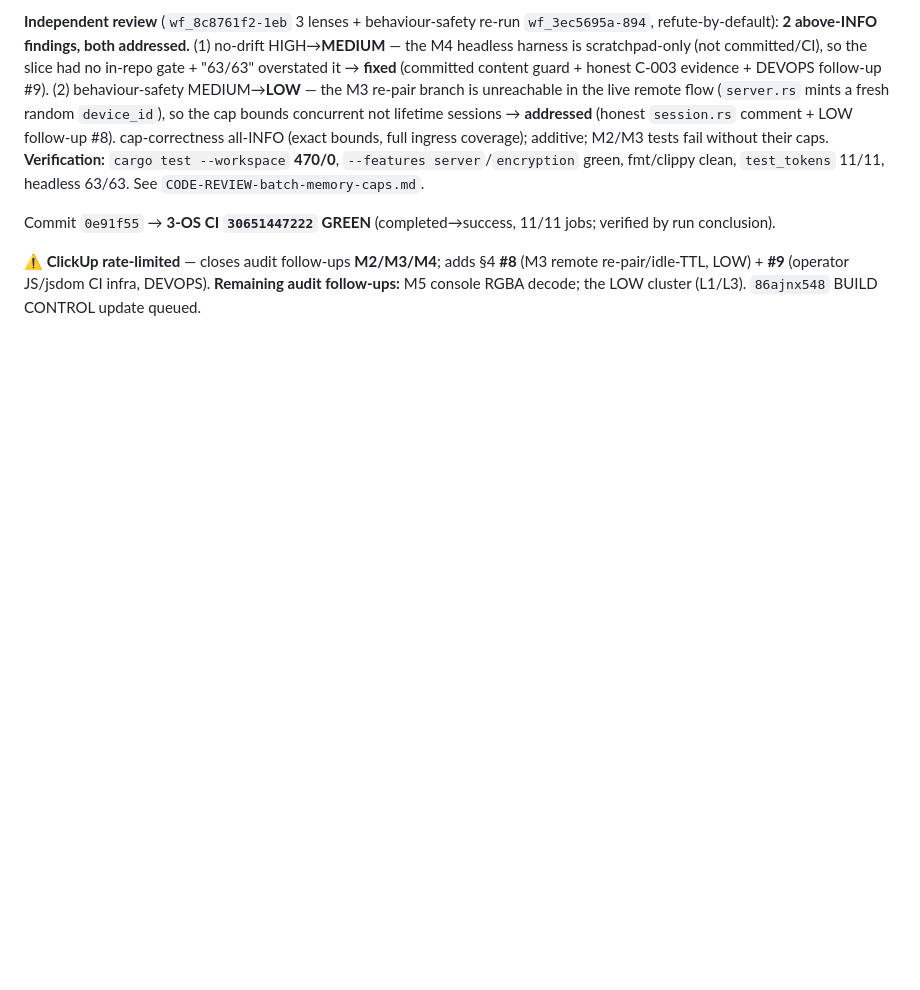
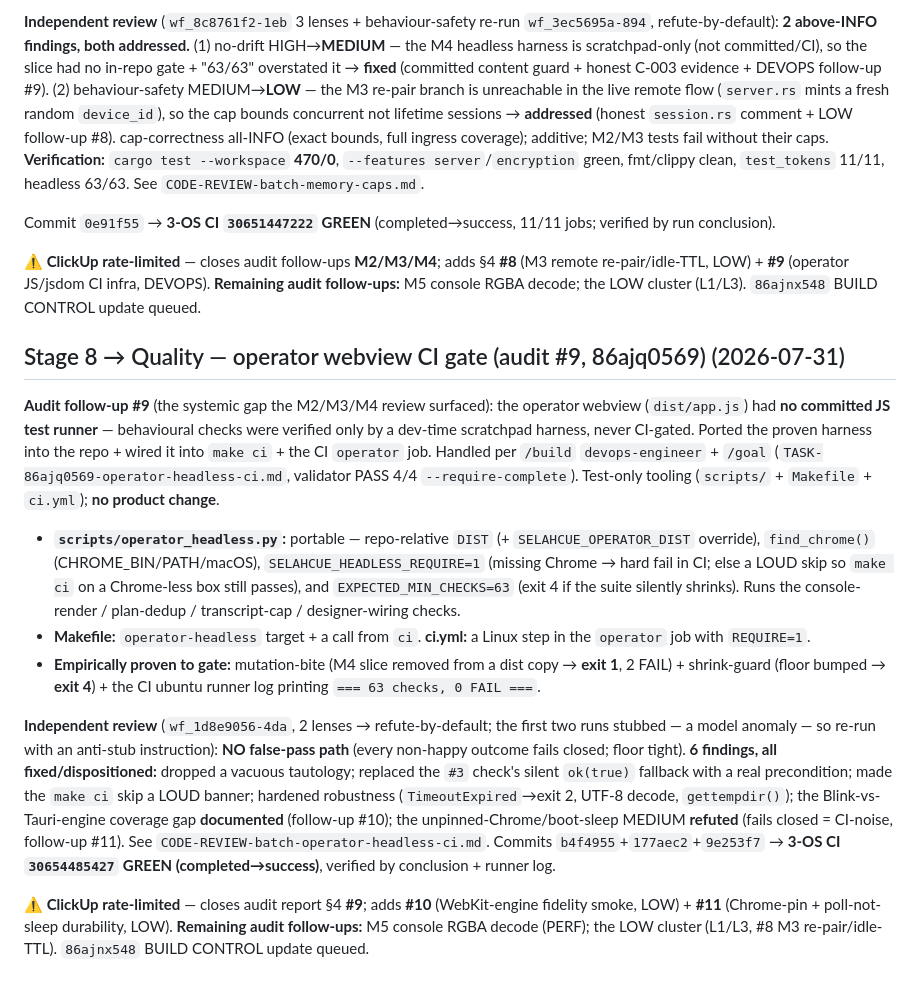
Before and after one commit to First-Pavilion/selahcue, a Markdown page: docs/delivery/BUILD_STATE.md, the part around the change. GitHub-like rendering; blank space fills up the shorter version.

Commit message:
docs: finalize audit #9 — operator webview CI gate VERIFIED_COMPLETE (CI 30654485427 green)
C-001..C-004 all PASS; validator --require-complete passes 4/4. Records the green
3-OS CI run (verified by conclusion + the runner log '63 checks, 0 FAIL') in
BUILD_STATE + the goal contract terminal state.

Co-Authored-By: Claude Opus 4.8 (1M context) <noreply@anthropic.com>

```diff
--- a/docs/delivery/BUILD_STATE.md
+++ b/docs/delivery/BUILD_STATE.md
@@ -536,3 +536,14 @@ Task stays in progress: the console-frame refresh (node 4:2 → shipped layout:
 Commit `0e91f55` → **3-OS CI `30651447222` GREEN** (completed→success, 11/11 jobs; verified by run conclusion).
 
 **⚠ ClickUp rate-limited** — closes audit follow-ups **M2/M3/M4**; adds §4 **#8** (M3 remote re-pair/idle-TTL, LOW) + **#9** (operator JS/jsdom CI infra, DEVOPS). **Remaining audit follow-ups:** M5 console RGBA decode; the LOW cluster (L1/L3). `86ajnx548` BUILD CONTROL update queued.
+
+## Stage 8 → Quality — operator webview CI gate (audit #9, 86ajq0569) (2026-07-31)
+
+**Audit follow-up #9** (the systemic gap the M2/M3/M4 review surfaced): the operator webview (`dist/app.js`) had **no committed JS test runner** — behavioural checks were verified only by a dev-time scratchpad harness, never CI-gated. Ported the proven harness into the repo + wired it into `make ci` + the CI `operator` job. Handled per `/build` `devops-engineer` + `/goal` (`TASK-86ajq0569-operator-headless-ci.md`, validator PASS 4/4 `--require-complete`). Test-only tooling (`scripts/` + `Makefile` + `ci.yml`); **no product change**.
+- **`scripts/operator_headless.py`:** portable — repo-relative `DIST` (+ `SELAHCUE_OPERATOR_DIST` override), `find_chrome()` (CHROME_BIN/PATH/macOS), `SELAHCUE_HEADLESS_REQUIRE=1` (missing Chrome → hard fail in CI; else a LOUD skip so `make ci` on a Chrome-less box still passes), and `EXPECTED_MIN_CHECKS=63` (exit 4 if the suite silently shrinks). Runs the console-render / plan-dedup / transcript-cap / designer-wiring checks.
+- **Makefile:** `operator-headless` target + a call from `ci`. **ci.yml:** a Linux step in the `operator` job with `REQUIRE=1`.
+- **Empirically proven to gate:** mutation-bite (M4 slice removed from a dist copy → **exit 1**, 2 FAIL) + shrink-guard (floor bumped → **exit 4**) + the CI ubuntu runner log printing `=== 63 checks, 0 FAIL ===`.
+
+**Independent review** (`wf_1d8e9056-4da`, 2 lenses → refute-by-default; the first two runs stubbed — a model anomaly — so re-run with an anti-stub instruction): **NO false-pass path** (every non-happy outcome fails closed; floor tight). **6 findings, all fixed/dispositioned:** dropped a vacuous tautology; replaced the `#3` check's silent `ok(true)` fallback with a real precondition; made the `make ci` skip a LOUD banner; hardened robustness (`TimeoutExpired`→exit 2, UTF-8 decode, `gettempdir()`); the Blink-vs-Tauri-engine coverage gap **documented** (follow-up #10); the unpinned-Chrome/boot-sleep MEDIUM **refuted** (fails closed = CI-noise, follow-up #11). See `CODE-REVIEW-batch-operator-headless-ci.md`. Commits `b4f4955`+`177aec2`+`9e253f7` → **3-OS CI `30654485427` GREEN (completed→success)**, verified by conclusion + runner log.
+
+**⚠ ClickUp rate-limited** — closes audit report §4 **#9**; adds **#10** (WebKit-engine fidelity smoke, LOW) + **#11** (Chrome-pin + poll-not-sleep durability, LOW). **Remaining audit follow-ups:** M5 console RGBA decode (PERF); the LOW cluster (L1/L3, #8 M3 re-pair/idle-TTL). `86ajnx548` BUILD CONTROL update queued.
```
Also changed, not shown: 1 other file.
